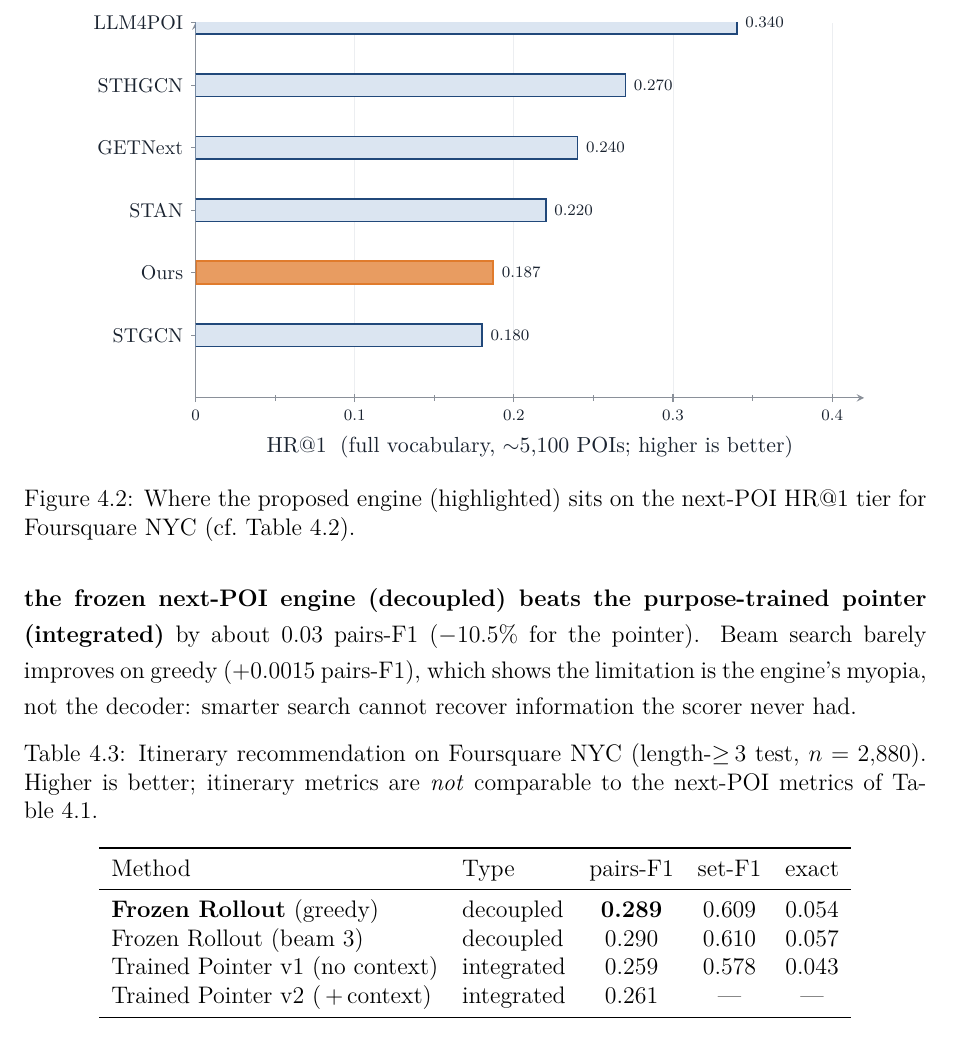
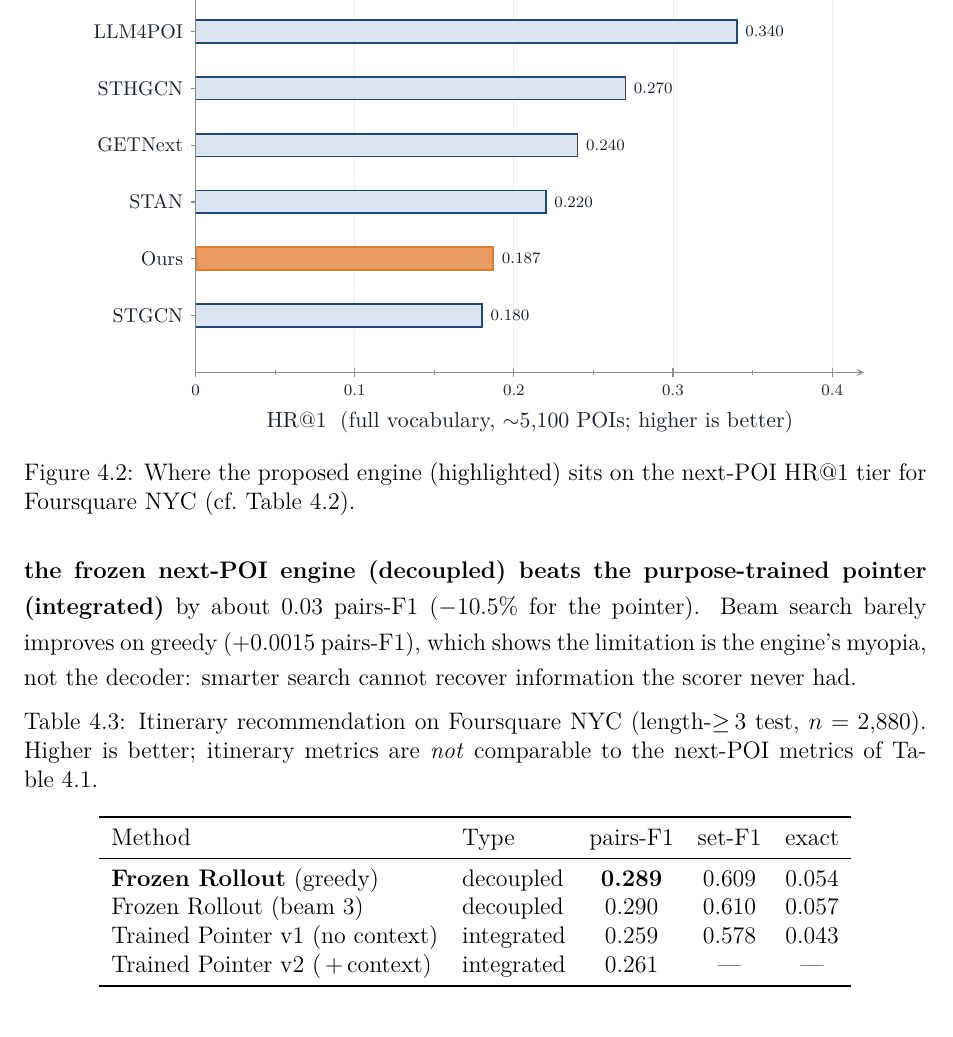
Before and after one commit to 6ym6n/PFE_IMPLEMTATION, a LaTeX thesis (smart-visit-thesis-latex-aligned/main.tex, which reads smart-visit-thesis-latex-aligned/figures/chart-nextpoi-tier.tex): part of page 74 of 93, cut so that both start at the same text. Compiled offline with pdfLaTeX.

Commit message:
Fig 4.2: add top spacer row so the LLM4POI bar isn't cut at the top
The bottom had a blank pad row but the top bar sat flush against the plot
edge (looked cut under the running header). Add a symmetric "padtop" spacer
(invisible anchor) so both the top (LLM4POI) and bottom (STGCN) bars have
clearance.

Co-Authored-By: Claude Opus 4.8 (1M context) <noreply@anthropic.com>

```diff
--- a/smart-visit-thesis-latex-aligned/figures/chart-nextpoi-tier.tex
+++ b/smart-visit-thesis-latex-aligned/figures/chart-nextpoi-tier.tex
@@ -8,16 +8,16 @@
 \begin{axis}[
   sv base,
   xbar,
-  width=0.84\linewidth, height=8.2cm,
+  width=0.84\linewidth, height=8.6cm,
   bar width=0.40cm,
   xmin=0, xmax=0.42,
   xtick={0,0.1,0.2,0.3,0.4},
   minor x tick num=1,
   xticklabel style={/pgf/number format/fixed, /pgf/number format/precision=1, font=\scriptsize},
   xlabel={HR@1 \;(full vocabulary, $\sim$5{,}100 POIs; higher is better)},
-  symbolic y coords={pad,STGCN,Ours,STAN,GETNext,STHGCN,LLM4POI},
-  ytick={STGCN,Ours,STAN,GETNext,STHGCN,LLM4POI},% blank "pad" row keeps STGCN off the x-axis
-  enlarge y limits=0.14,
+  symbolic y coords={pad,STGCN,Ours,STAN,GETNext,STHGCN,LLM4POI,padtop},
+  ytick={STGCN,Ours,STAN,GETNext,STHGCN,LLM4POI},% blank pad rows keep the top/bottom bars off the edges
+  enlarge y limits=0.06,
   xmajorgrids=true,
   axis lines=left,
   nodes near coords,
```
Also changed, not shown: smart-visit-thesis-latex-aligned/figures/chart-nextpoi-tier.tex (4 more changed lines).
